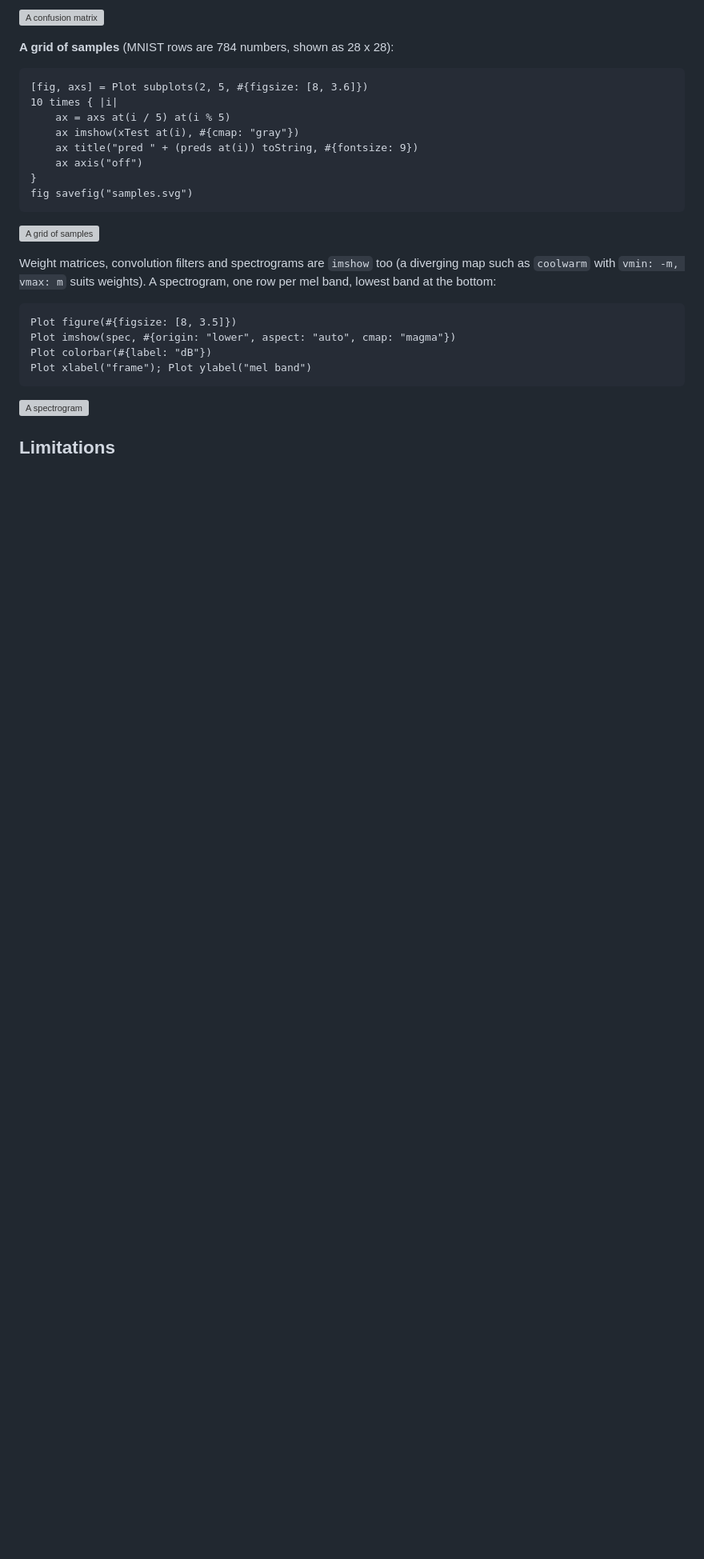
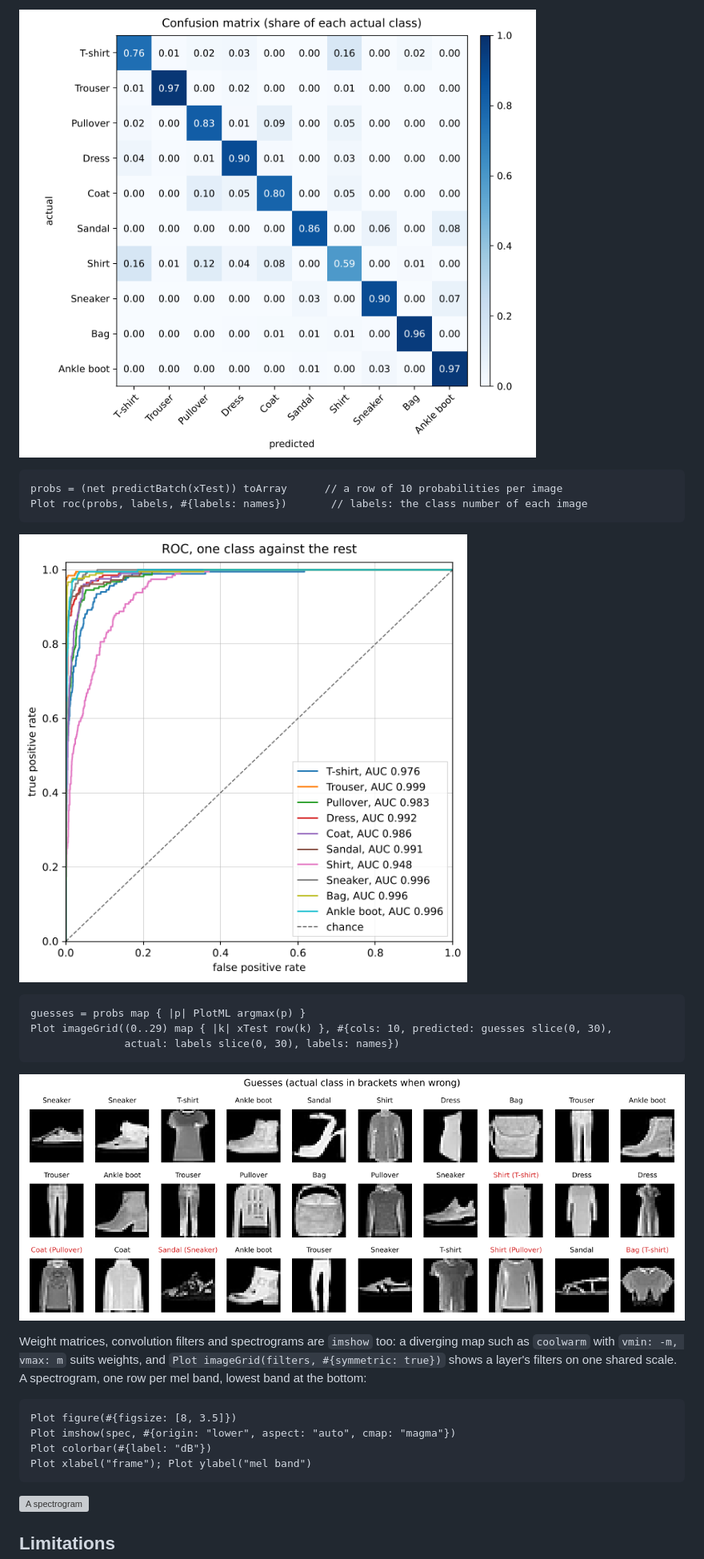
Before and after one commit to mseminatore/clay-plot, a Markdown page: README.md, the part around one of its changes. Shown at 80% size. GitHub-like rendering; pictures changed too: docs/images/fashion_mnist_confusion.png (added), docs/images/fashion_mnist_roc.png (added), docs/images/fashion_mnist_samples.png (added); blank space fills up the shorter version; grey boxes are pictures that could not be loaded.

````diff
--- a/README.md
+++ b/README.md
@@ -165,25 +170,26 @@ Plot xlabel("predicted"); Plot ylabel("actual")
 ```
 
-![A confusion matrix](docs/images/confusion.svg)
-
-**A grid of samples** (MNIST rows are 784 numbers, shown as 28 x 28):
+![A confusion matrix](docs/images/fashion_mnist_confusion.png)
 
 ```clay
-[fig, axs] = Plot subplots(2, 5, #{figsize: [8, 3.6]})
-10 times { |i|
-    ax = axs at(i / 5) at(i % 5)
-    ax imshow(xTest at(i), #{cmap: "gray"})
-    ax title("pred " + (preds at(i)) toString, #{fontsize: 9})
-    ax axis("off")
-}
-fig savefig("samples.svg")
+probs = (net predictBatch(xTest)) toArray      // a row of 10 probabilities per image
+Plot roc(probs, labels, #{labels: names})       // labels: the class number of each image
 ```
 
-![A grid of samples](docs/images/digits.svg)
+![ROC curves](docs/images/fashion_mnist_roc.png)
 
-Weight matrices, convolution filters and spectrograms are `imshow` too (a diverging map such
-as `coolwarm` with `vmin: -m, vmax: m` suits weights). A spectrogram, one row per mel band,
-lowest band at the bottom:
+```clay
+guesses = probs map { |p| PlotML argmax(p) }
+Plot imageGrid((0..29) map { |k| xTest row(k) }, #{cols: 10, predicted: guesses slice(0, 30),
+               actual: labels slice(0, 30), labels: names})
+```
+
+![Test images with the network's guesses](docs/images/fashion_mnist_samples.png)
+
+Weight matrices, convolution filters and spectrograms are `imshow` too: a diverging map such
+as `coolwarm` with `vmin: -m, vmax: m` suits weights, and `Plot imageGrid(filters,
+#{symmetric: true})` shows a layer's filters on one shared scale. A spectrogram, one row per
+mel band, lowest band at the bottom:
 
 ```clay
 Plot figure(#{figsize: [8, 3.5]})
````
Also changed, not shown: other parts of README.md (+26 -19 lines), docs/images/fashion_mnist_history.png (added), 7 other files.
